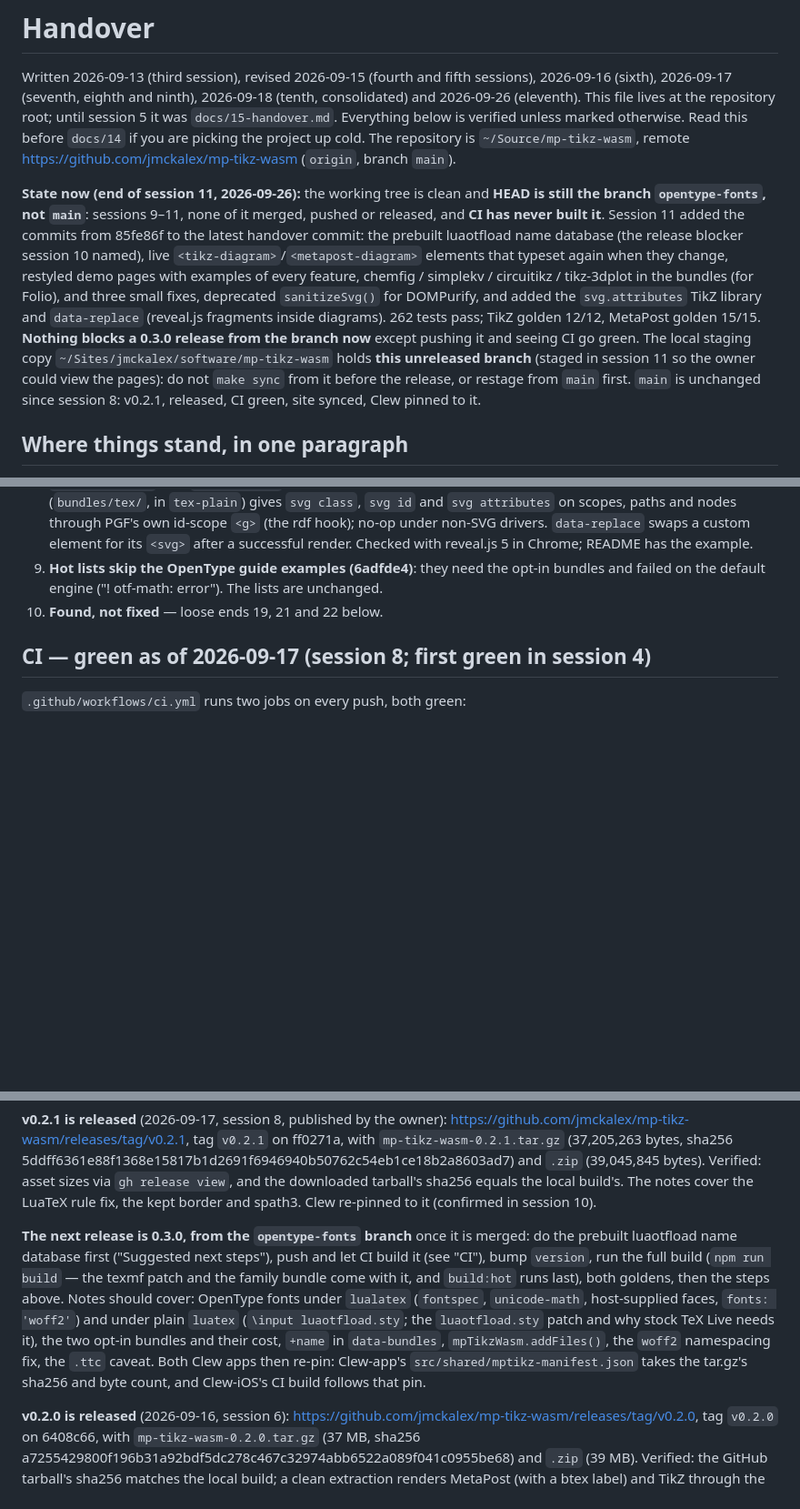
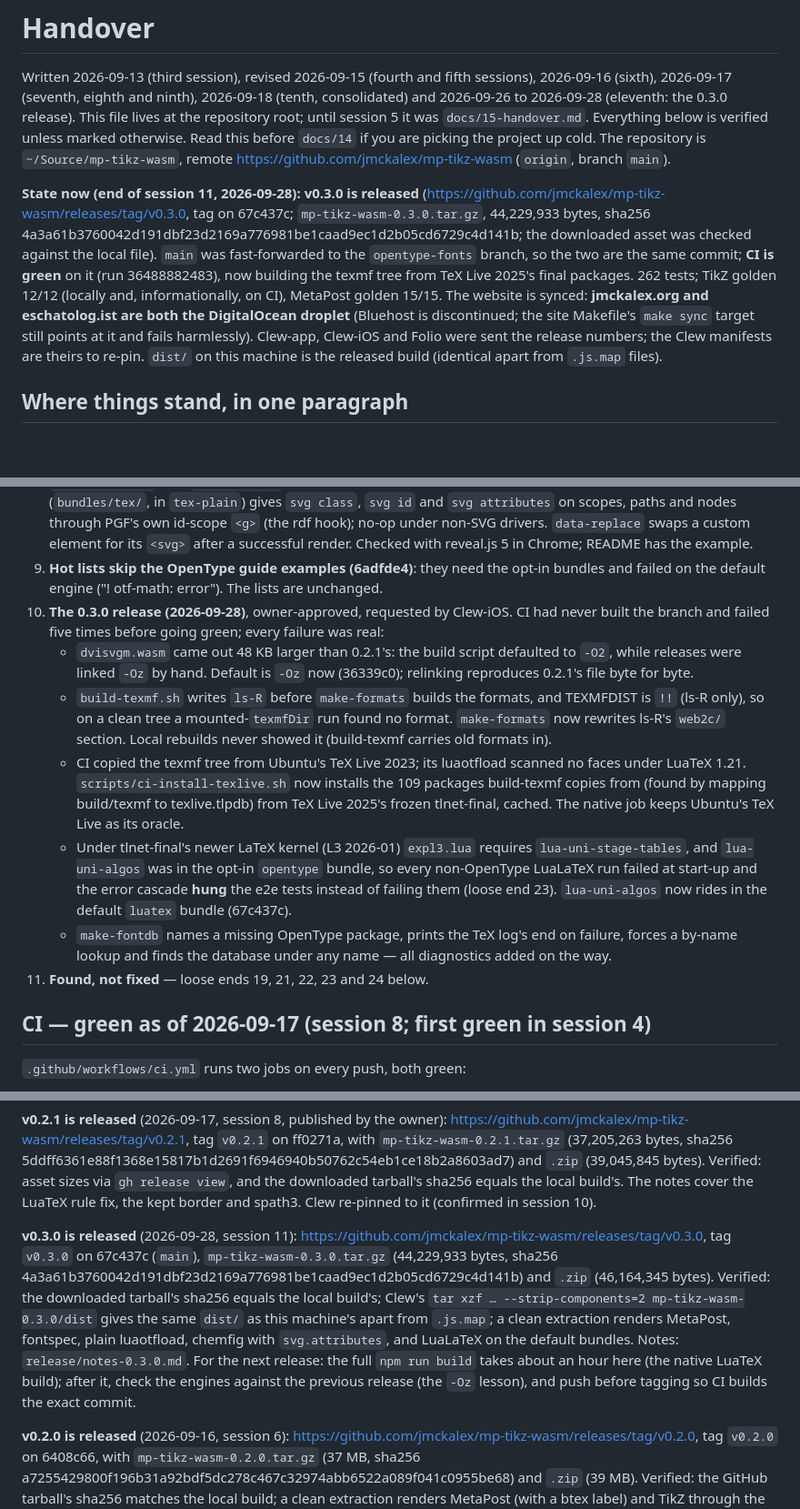
Before and after one commit to jmckalex/mp-tikz-wasm, a Markdown page: HANDOVER.md, 3 parts joined by grey strips. Shown at 91% size. Rendered like a GitHub page; blank space fills up the shorter version.

Commit message:
handover: v0.3.0 released; what CI's first builds of the branch taught
Co-Authored-By: Claude Opus 5.5 (1M context) <noreply@anthropic.com>
Claude-Session: https://claude.ai/code/session_01GtDrtNSfP34nrWEUo3Br5e

```diff
--- a/HANDOVER.md
+++ b/HANDOVER.md
@@ -2,30 +2,27 @@
 
 Written 2026-09-13 (third session), revised 2026-09-15 (fourth and fifth
 sessions), 2026-09-16 (sixth), 2026-09-17 (seventh, eighth and ninth),
-2026-09-18 (tenth, consolidated) and 2026-09-26 (eleventh). This file lives at the repository root; until session 5 it was
+2026-09-18 (tenth, consolidated) and 2026-09-26 to 2026-09-28 (eleventh:
+the 0.3.0 release). This file lives at the repository root; until session 5 it was
 `docs/15-handover.md`. Everything below is verified unless marked otherwise.
 Read this before `docs/14` if you are picking the project up cold. The
 repository is `~/Source/mp-tikz-wasm`, remote
 <https://github.com/jmckalex/mp-tikz-wasm> (`origin`, branch `main`).
 
-**State now (end of session 11, 2026-09-26):** the working tree is clean and
-**HEAD is still the branch `opentype-fonts`, not `main`**: sessions 9–11,
-none of it merged, pushed or released, and **CI has never built it**. Session
-11 added the commits from 85fe86f to the latest handover commit: the prebuilt
-luaotfload name database (the release blocker session 10 named), live
-`<tikz-diagram>`/`<metapost-diagram>` elements that typeset again when they
-change, restyled demo pages with examples of every feature, chemfig /
-simplekv / circuitikz / tikz-3dplot in the bundles (for Folio), and three
-small fixes, deprecated `sanitizeSvg()` for DOMPurify, and added the
-`svg.attributes` TikZ library and `data-replace` (reveal.js fragments inside
-diagrams). 262 tests pass;
-TikZ golden 12/12, MetaPost golden 15/15. **Nothing blocks a 0.3.0 release
-from the branch now** except pushing it and seeing CI go green. The local staging copy
-`~/Sites/jmckalex/software/mp-tikz-wasm` holds **this unreleased branch**
-(staged in session 11 so the owner could view the pages): do not `make sync`
-from it before the release, or restage from `main` first. `main` is
-unchanged since session 8: v0.2.1, released, CI green, site synced, Clew
-pinned to it.
+**State now (end of session 11, 2026-09-28):** **v0.3.0 is released**
+(<https://github.com/jmckalex/mp-tikz-wasm/releases/tag/v0.3.0>, tag on
+67c437c; `mp-tikz-wasm-0.3.0.tar.gz`, 44,229,933 bytes, sha256
+4a3a61b3760042d191dbf23d2169a776981be1caad9ec1d2b05cd6729c4d141b; the
+downloaded asset was checked against the local file). `main` was
+fast-forwarded to the `opentype-fonts` branch, so the two are the same
+commit; **CI is green** on it (run 36488882483), now building the texmf tree
+from TeX Live 2025's final packages. 262 tests; TikZ golden 12/12 (locally
+and, informationally, on CI), MetaPost golden 15/15. The website is synced:
+**jmckalex.org and eschatolog.ist are both the DigitalOcean droplet** (Bluehost
+is discontinued; the site Makefile's `make sync` target still points at it
+and fails harmlessly). Clew-app, Clew-iOS and Folio were sent the release
+numbers; the Clew manifests are theirs to re-pin. `dist/` on this machine is
+the released build (identical apart from `.js.map` files).
 
 ## Where things stand, in one paragraph
 
@@ -759,7 +756,30 @@ replacing its tikzjax with this library).
 9. **Hot lists skip the OpenType guide examples (6adfde4)**: they need the
    opt-in bundles and failed on the default engine ("! otf-math: error").
    The lists are unchanged.
-10. **Found, not fixed** — loose ends 19, 21 and 22 below.
+10. **The 0.3.0 release (2026-09-28)**, owner-approved, requested by
+    Clew-iOS. CI had never built the branch and failed five times before
+    going green; every failure was real:
+    - `dvisvgm.wasm` came out 48 KB larger than 0.2.1's: the build script
+      defaulted to `-O2`, while releases were linked `-Oz` by hand. Default
+      is `-Oz` now (36339c0); relinking reproduces 0.2.1's file byte for byte.
+    - `build-texmf.sh` writes `ls-R` before `make-formats` builds the formats,
+      and TEXMFDIST is `!!` (ls-R only), so on a clean tree a mounted-`texmfDir`
+      run found no format. `make-formats` now rewrites ls-R's `web2c/` section.
+      Local rebuilds never showed it (build-texmf carries old formats in).
+    - CI copied the texmf tree from Ubuntu's TeX Live 2023; its luaotfload
+      scanned no faces under LuaTeX 1.21. `scripts/ci-install-texlive.sh` now
+      installs the 109 packages build-texmf copies from (found by mapping
+      build/texmf to texlive.tlpdb) from TeX Live 2025's frozen tlnet-final,
+      cached. The native job keeps Ubuntu's TeX Live as its oracle.
+    - Under tlnet-final's newer LaTeX kernel (L3 2026-01) `expl3.lua` requires
+      `lua-uni-stage-tables`, and `lua-uni-algos` was in the opt-in `opentype`
+      bundle, so every non-OpenType LuaLaTeX run failed at start-up and the
+      error cascade **hung** the e2e tests instead of failing them (loose end
+      23). `lua-uni-algos` now rides in the default `luatex` bundle (67c437c).
+    - `make-fontdb` names a missing OpenType package, prints the TeX log's end
+      on failure, forces a by-name lookup and finds the database under any
+      name — all diagnostics added on the way.
+11. **Found, not fixed** — loose ends 19, 21, 22, 23 and 24 below.
 
 ## CI — green as of 2026-09-17 (session 8; first green in session 4)
 
@@ -947,19 +967,18 @@ downloaded tarball's sha256 equals the local build's. The notes cover the
 LuaTeX rule fix, the kept border and spath3. Clew re-pinned to it
 (confirmed in session 10).
 
-**The next release is 0.3.0, from the `opentype-fonts` branch** once it is
-merged: do the prebuilt luaotfload name database first ("Suggested next
-steps"), push and let CI build it (see "CI"), bump `version`, run the full
-build (`npm run build` — the texmf patch and the family bundle come with it,
-and `build:hot` runs last), both goldens, then the steps above. Notes should
-cover: OpenType fonts under `lualatex` (`fontspec`, `unicode-math`,
-host-supplied faces, `fonts: 'woff2'`) and under plain `luatex`
-(`\input luaotfload.sty`; the `luaotfload.sty` patch and why stock TeX Live
-needs it), the two opt-in bundles and their cost, `+name` in
-`data-bundles`, `mpTikzWasm.addFiles()`, the `woff2` namespacing fix, the
-`.ttc` caveat. Both Clew apps then re-pin: Clew-app's
-`src/shared/mptikz-manifest.json` takes the tar.gz's sha256 and byte count,
-and Clew-iOS's CI build follows that pin.
+**v0.3.0 is released** (2026-09-28, session 11):
+<https://github.com/jmckalex/mp-tikz-wasm/releases/tag/v0.3.0>, tag `v0.3.0`
+on 67c437c (`main`), `mp-tikz-wasm-0.3.0.tar.gz` (44,229,933 bytes, sha256
+4a3a61b3760042d191dbf23d2169a776981be1caad9ec1d2b05cd6729c4d141b) and `.zip`
+(46,164,345 bytes). Verified: the downloaded tarball's sha256 equals the local
+build's; Clew's `tar xzf … --strip-components=2 mp-tikz-wasm-0.3.0/dist` gives
+the same `dist/` as this machine's apart from `.js.map`; a clean extraction
+renders MetaPost, fontspec, plain luaotfload, chemfig with `svg.attributes`,
+and LuaLaTeX on the default bundles. Notes: `release/notes-0.3.0.md`. For the
+next release: the full `npm run build` takes about an hour here (the native
+LuaTeX build); after it, check the engines against the previous release (the
+`-Oz` lesson), and push before tagging so CI builds the exact commit.
 
 **v0.2.0 is released** (2026-09-16, session 6):
 <https://github.com/jmckalex/mp-tikz-wasm/releases/tag/v0.2.0>, tag `v0.2.0`
```
Also changed, not shown: other parts of HANDOVER.md (+18 -9 lines).
